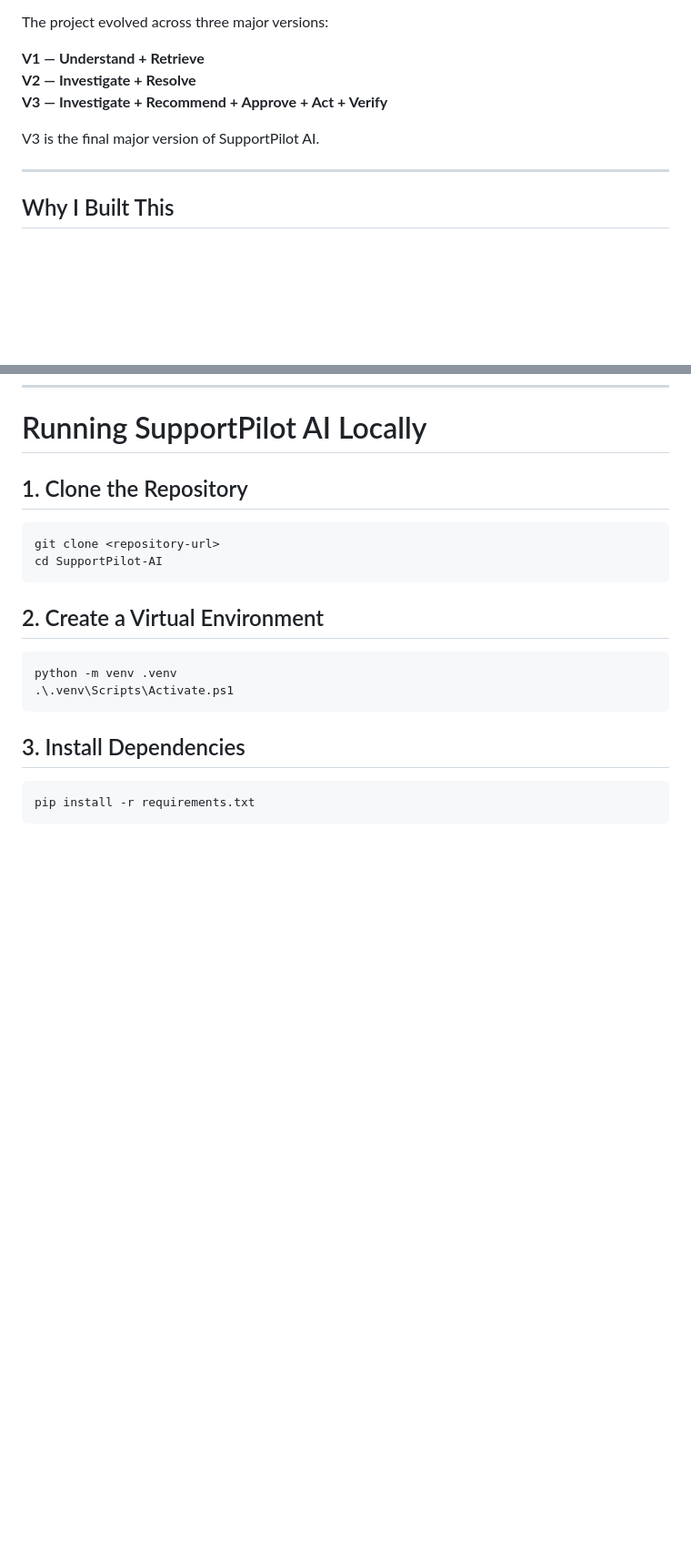
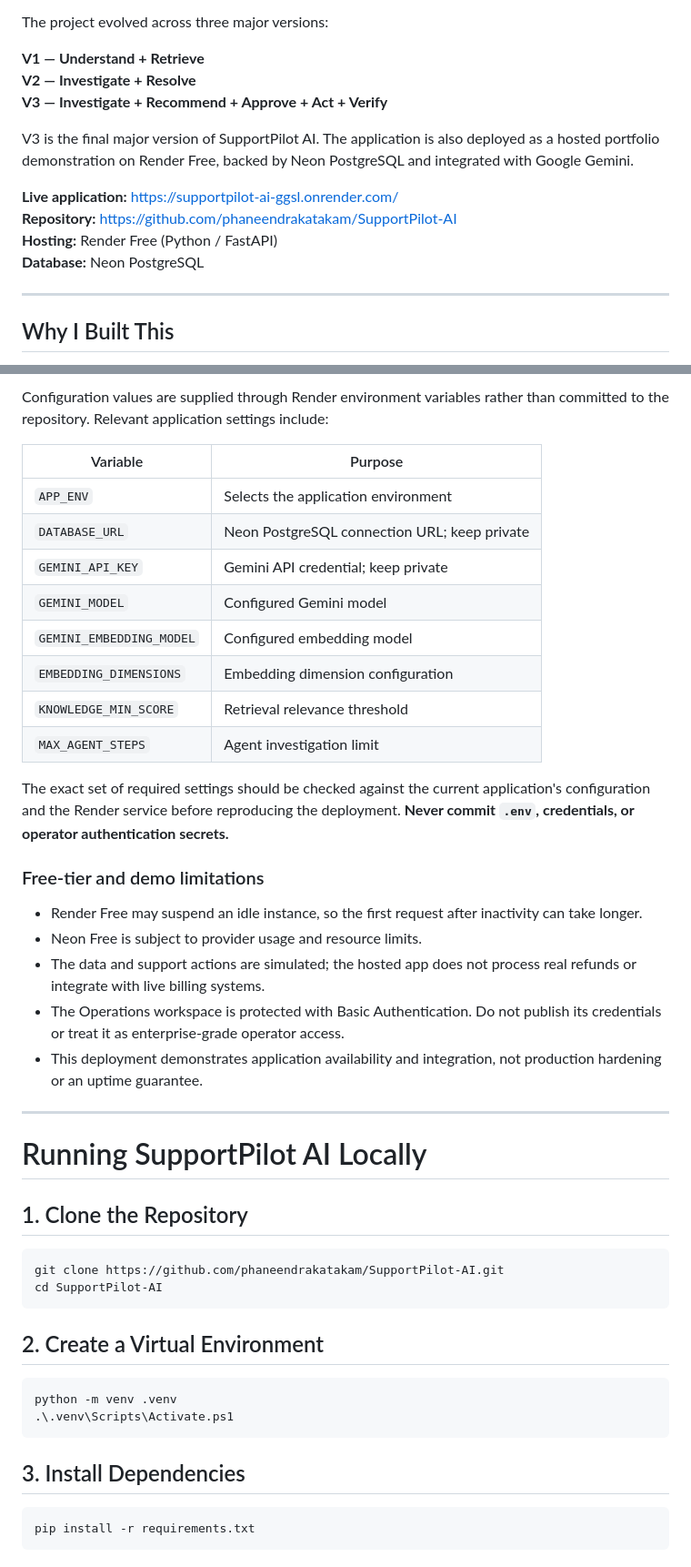
Before and after one commit to phaneendrakatakam/SupportPilot-AI, a Markdown page: README.md, 2 parts joined by grey strips. Shown at 91% size. GitHub-like rendering; blank space fills up the shorter version.

Commit message:
docs: document SupportPilot AI production deployment
Updated README to include deployment details, hosting information, and validation results for V3 of SupportPilot AI.

````diff
--- a/README.md
+++ b/README.md
@@ -10,7 +10,12 @@ The project evolved across three major versions:
 **V2 — Investigate + Resolve**
 **V3 — Investigate + Recommend + Approve + Act + Verify**
 
-V3 is the final major version of SupportPilot AI.
+V3 is the final major version of SupportPilot AI. The application is also deployed as a hosted portfolio demonstration on Render Free, backed by Neon PostgreSQL and integrated with Google Gemini.
+
+**Live application:** https://supportpilot-ai-ggsl.onrender.com/
+**Repository:** https://github.com/phaneendrakatakam/SupportPilot-AI
+**Hosting:** Render Free (Python / FastAPI)
+**Database:** Neon PostgreSQL
 
 ---
 
@@ -712,9 +747,34 @@ SupportPilot-AI/
+Configuration values are supplied through Render environment variables rather than committed to the repository. Relevant application settings include:
+
+| Variable | Purpose |
+|---|---|
+| `APP_ENV` | Selects the application environment |
+| `DATABASE_URL` | Neon PostgreSQL connection URL; keep private |
+| `GEMINI_API_KEY` | Gemini API credential; keep private |
+| `GEMINI_MODEL` | Configured Gemini model |
+| `GEMINI_EMBEDDING_MODEL` | Configured embedding model |
+| `EMBEDDING_DIMENSIONS` | Embedding dimension configuration |
+| `KNOWLEDGE_MIN_SCORE` | Retrieval relevance threshold |
+| `MAX_AGENT_STEPS` | Agent investigation limit |
+
+The exact set of required settings should be checked against the current application's configuration and the Render service before reproducing the deployment. **Never commit `.env`, credentials, or operator authentication secrets.**
+
+### Free-tier and demo limitations
+
+- Render Free may suspend an idle instance, so the first request after inactivity can take longer.
+- Neon Free is subject to provider usage and resource limits.
+- The data and support actions are simulated; the hosted app does not process real refunds or integrate with live billing systems.
+- The Operations workspace is protected with Basic Authentication. Do not publish its credentials or treat it as enterprise-grade operator access.
+- This deployment demonstrates application availability and integration, not production hardening or an uptime guarantee.
+
+---
+
 # Running SupportPilot AI Locally
 
 ## 1. Clone the Repository
 
 ```powershell
-git clone <repository-url>
+git clone https://github.com/phaneendrakatakam/SupportPilot-AI.git
 cd SupportPilot-AI
 ```
 
````
Also changed, not shown: other parts of README.md (+37 -10 lines).
